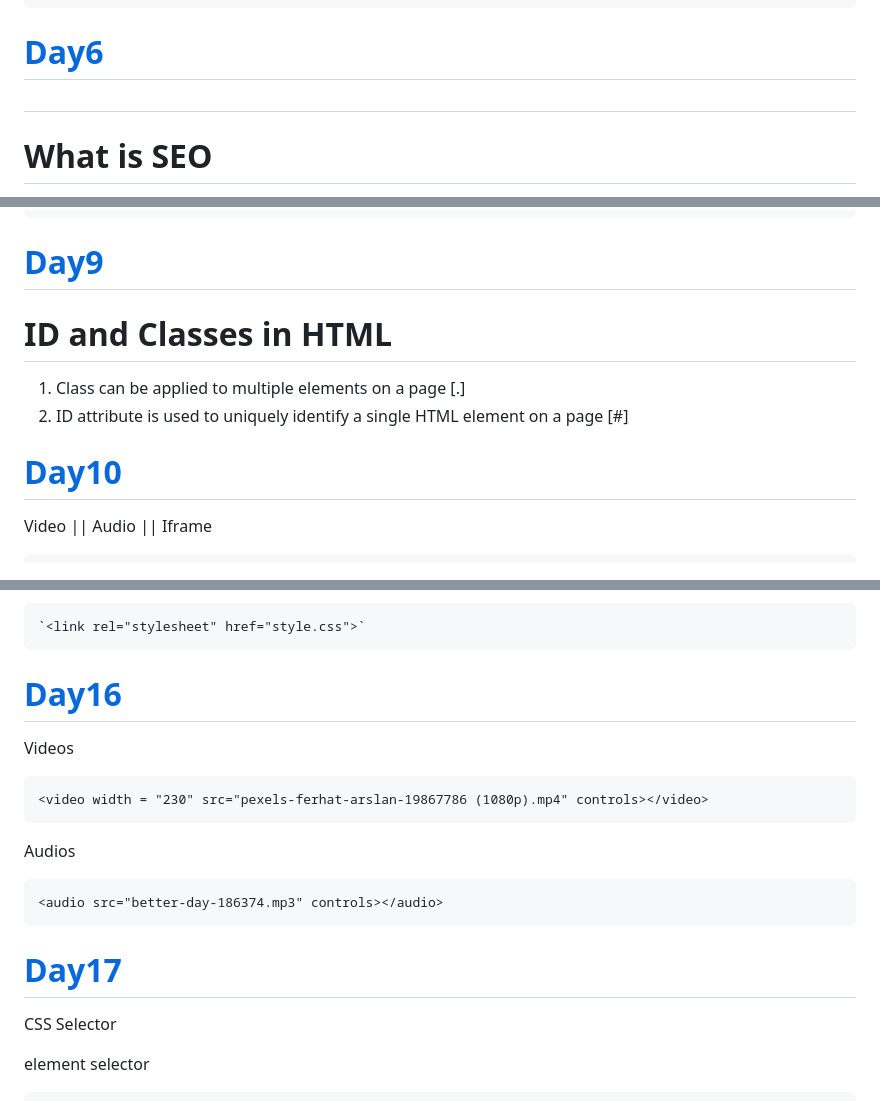
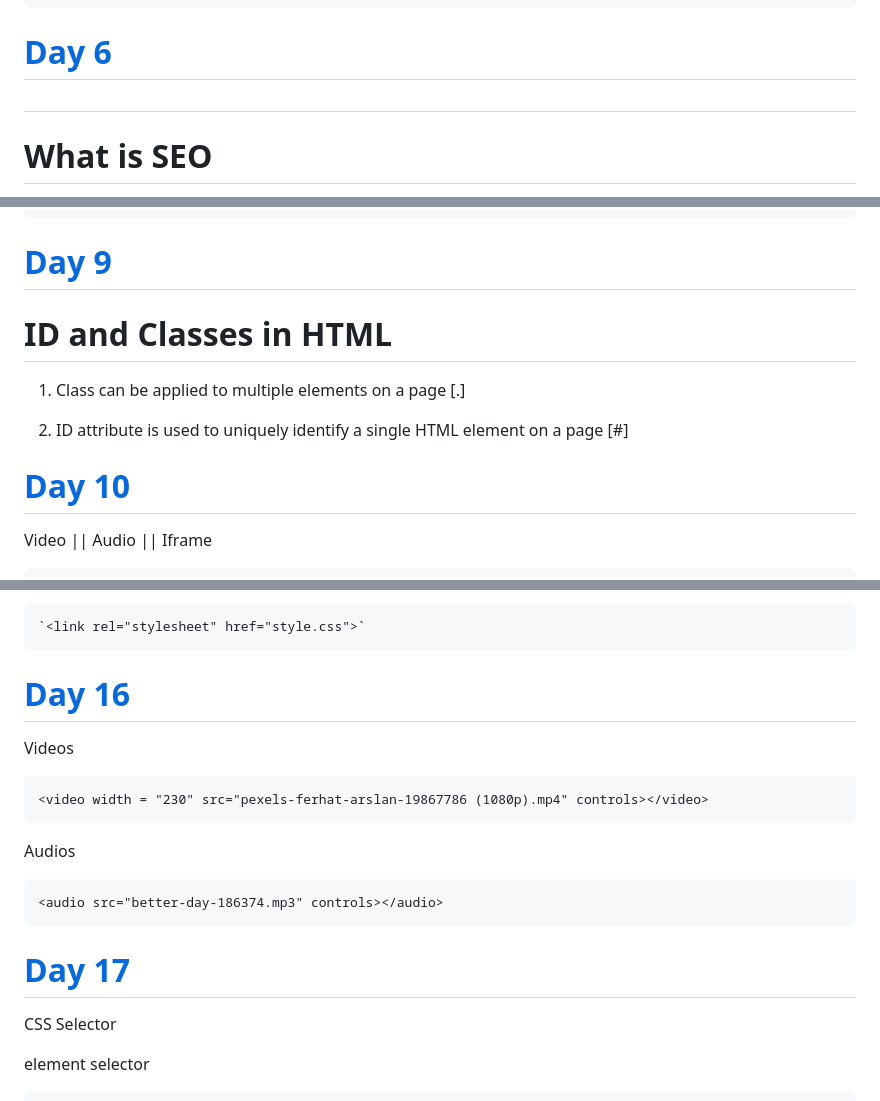
Before and after one commit to navnathdeshmukh45/Sigma-Web-Dev-Course-2024, a Markdown page: README.md, 3 parts joined by grey strips. GitHub-like rendering.

````diff
--- a/README.md
+++ b/README.md
@@ -135,7 +136,7 @@ List allow web developers to group a set of related items in lists
 </table>
 ```
 
-# [Day6](https://github.com/navnathdeshmukh45/Sigma-Web-Dev-Course-2024/tree/main/Day6)
+# [Day 6](https://github.com/navnathdeshmukh45/Sigma-Web-Dev-Course-2024/tree/main/Day6)
 
 # <h1> What is SEO</h1>
 
@@ -224,14 +225,15 @@ Inline Elements (Most Commonly Used First):inline element only takes up as much
 <acronym>: Acronym (Not supported in HTML5).
 ```
 
-# [Day9](https://github.com/navnathdeshmukh45/Sigma-Web-Dev-Course-2024/tree/main/Day9)
+# [Day 9](https://github.com/navnathdeshmukh45/Sigma-Web-Dev-Course-2024/tree/main/Day9)
 
 # ID and Classes in HTML
 
 1.  Class can be applied to multiple elements on a page [.]
+
 2.  ID attribute is used to uniquely identify a single HTML element on a page [#]
 
-# [Day10](https://github.com/navnathdeshmukh45/Sigma-Web-Dev-Course-2024/tree/main/Day10)
+# [Day 10](https://github.com/navnathdeshmukh45/Sigma-Web-Dev-Course-2024/tree/main/Day10)
 
 Video || Audio || Iframe
 
@@ -349,7 +351,7 @@ div{
 
     `<link rel="stylesheet" href="style.css">`
 
-# [Day16](https://github.com/navnathdeshmukh45/Sigma-Web-Dev-Course-2024/tree/main/Day16)
+# [Day 16](https://github.com/navnathdeshmukh45/Sigma-Web-Dev-Course-2024/tree/main/Day16)
 
  Videos
 
@@ -365,7 +367,7 @@ div{
 
 
 
-# [Day17](https://github.com/navnathdeshmukh45/Sigma-Web-Dev-Course-2024/tree/main/Day17)
+# [Day 17](https://github.com/navnathdeshmukh45/Sigma-Web-Dev-Course-2024/tree/main/Day17)
 
 CSS Selector
 
````
Also changed, not shown: other parts of README.md (+34 -33 lines).
